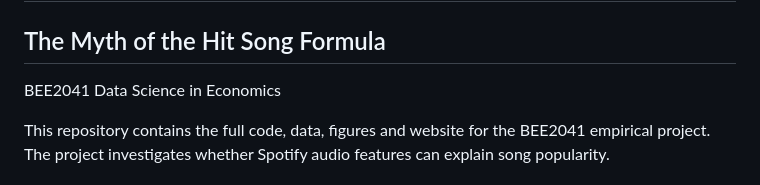
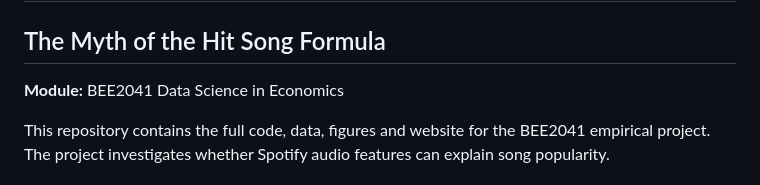
Before and after one commit to TzeNing/bee2041-music-popularity-project, a Markdown page: README.md, the part around the change. Drawn GitHub-style.

Commit message:
Finalise README documentation

```diff
--- a/README.md
+++ b/README.md
@@ -1,7 +1,8 @@
 # Empirical Project: Data Science in Economics
 
 ## The Myth of the Hit Song Formula
-BEE2041 Data Science in Economics
+
+**Module:** BEE2041 Data Science in Economics
 
 This repository contains the full code, data, figures and website for the BEE2041 empirical project. The project investigates whether Spotify audio features can explain song popularity.
 
```
